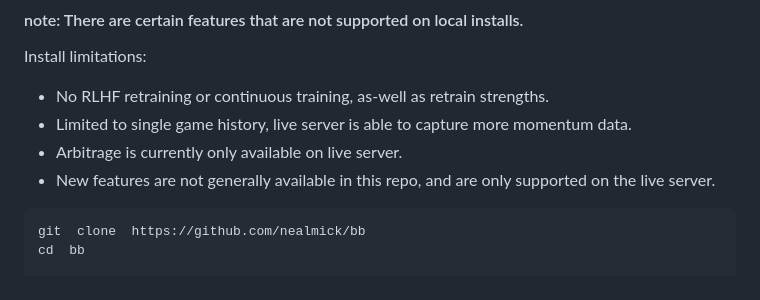
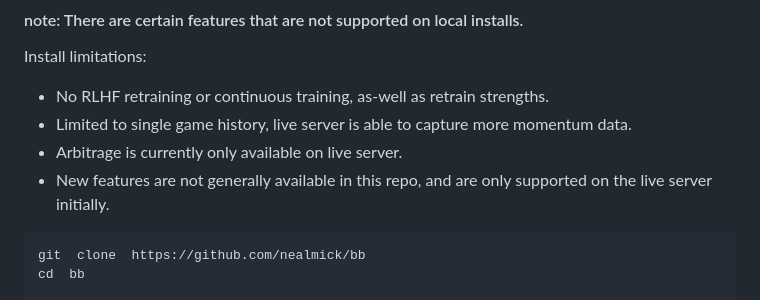
Before and after one commit to insionCEO/NBA-Sports-Betting-ML, a Markdown page: README.md, the part around the change. GitHub-like rendering.

```diff
--- a/README.md
+++ b/README.md
@@ -29,7 +29,7 @@ Install limitations:
 * No RLHF retraining or continuous training, as-well as retrain strengths.
 * Limited to single game history, live server is able to capture more momentum data.
 * Arbitrage is currently only available on live server.
-* New features are not generally available in this repo, and are only supported on the live server.
+* New features are not generally available in this repo, and are only supported on the live server initially.
 
 
 
```
